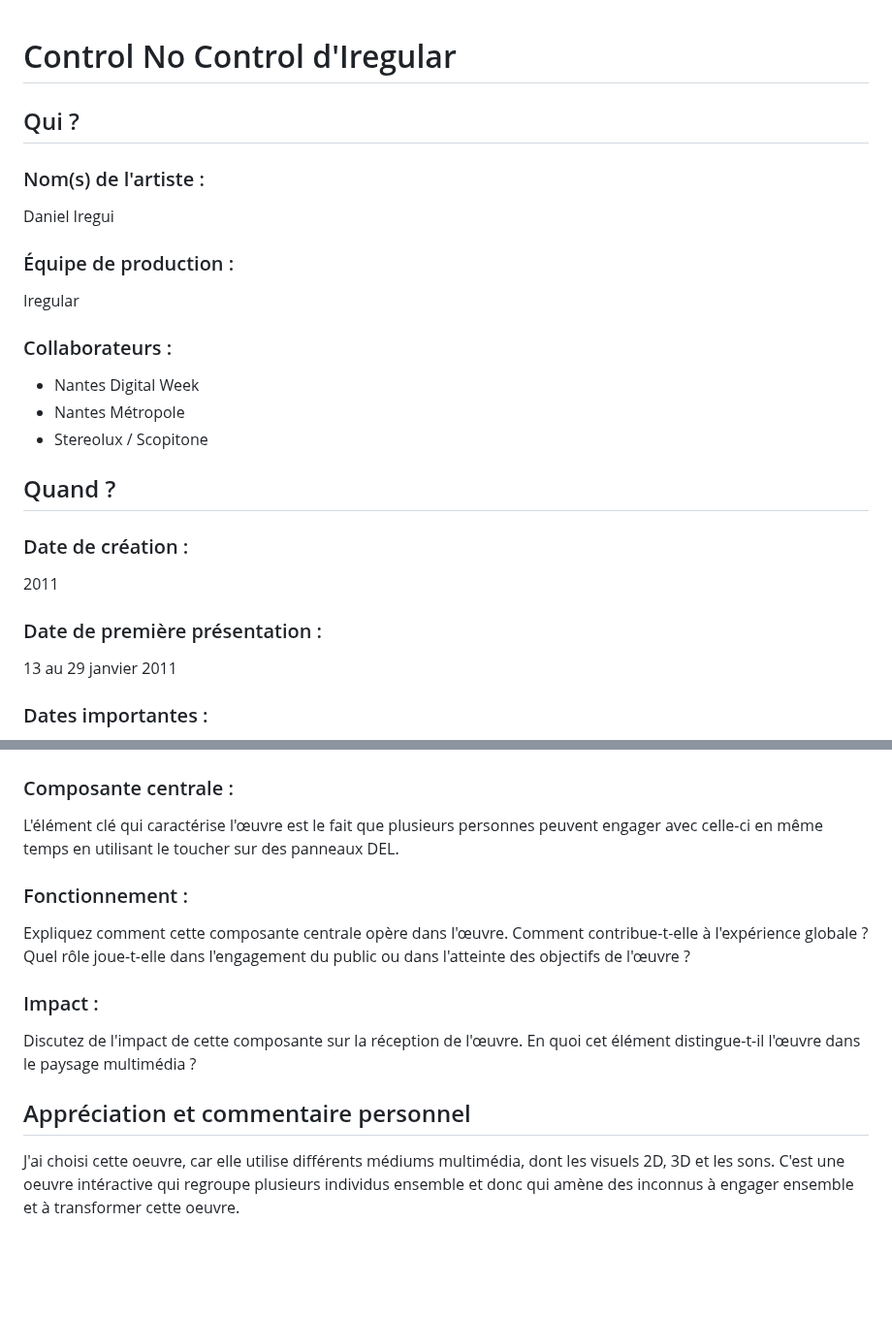
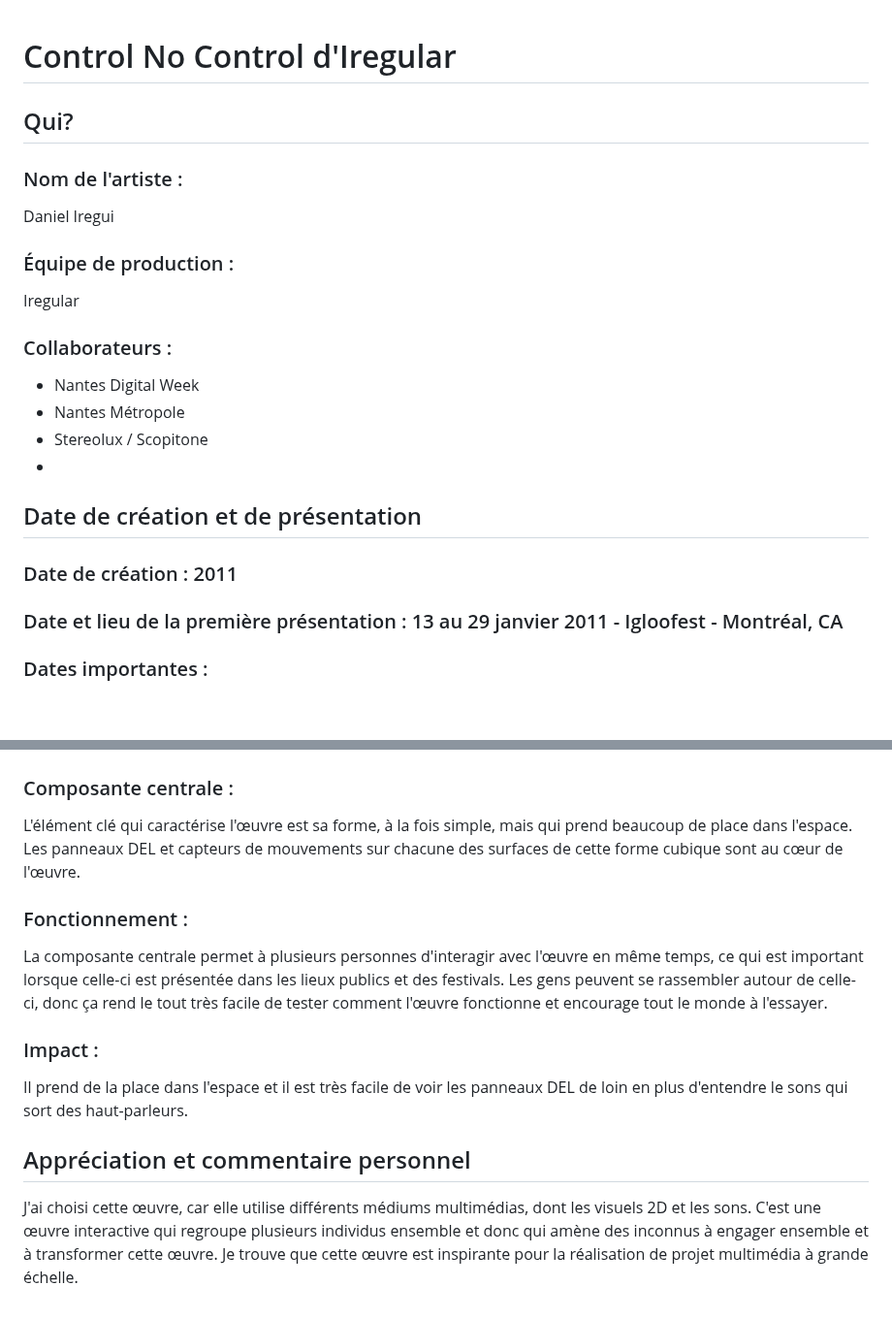
Before and after one commit to DelphineG-Projets/presentation, a Markdown page: README.md, 2 parts joined by grey strips. Shown at 97% size. Drawn GitHub-style; blank space fills up the shorter version.

```diff
--- a/README.md
+++ b/README.md
@@ -1,21 +1,26 @@
+
 # Control No Control d'Iregular
 
+## Qui?
 
-## Qui ?
-### Nom(s) de l'artiste :
+### Nom de l'artiste :
+
 Daniel Iregui
+
 ### Équipe de production :
+
 Iregular
+
 ### Collaborateurs :
 - Nantes Digital Week
 - Nantes Métropole
 - Stereolux / Scopitone
+-
+## Date de création et de présentation
+### Date de création : 2011
 
-## Quand ?
-### Date de création :
-2011
-### Date de première présentation :
-13 au 29 janvier 2011
+### Date et lieu de la première présentation : 13 au 29 janvier 2011 - Igloofest - Montréal, CA
+
 ### Dates importantes :
 - 2015 - International Festival of Lights - Guangzhou, Chi
 - 2016 - Taikoo Li Festival in the Framework of the Design Beijing Week - Beijing, Chi
@@ -88,9 +97,15 @@ Fournissez des détails sur la manière dont l'œuvre a été développée. Cela
 ### Composante centrale :
-L'élément clé qui caractérise l'œuvre est le fait que plusieurs personnes peuvent engager avec celle-ci en même temps en utilisant le toucher sur des panneaux DEL.
+
+L'élément clé qui caractérise l'œuvre est sa forme, à la fois simple, mais qui prend beaucoup de place dans l'espace. Les panneaux DEL et capteurs de mouvements sur chacune des surfaces de cette forme cubique sont au cœur de l'œuvre.
+
 ### Fonctionnement :
-Expliquez comment cette composante centrale opère dans l'œuvre. Comment contribue-t-elle à l'expérience globale ? Quel rôle joue-t-elle dans l'engagement du public ou dans l'atteinte des objectifs de l'œuvre ?
+
+La composante centrale permet à plusieurs personnes d'interagir avec l'œuvre en même temps, ce qui est important lorsque celle-ci est présentée dans les lieux publics et des festivals. Les gens peuvent se rassembler autour de celle-ci, donc ça rend le tout très facile de tester comment l'œuvre fonctionne et encourage tout le monde à l'essayer.
+
+
 ### Impact :
-Discutez de l'impact de cette composante sur la réception de l'œuvre. En quoi cet élément distingue-t-il l'œuvre dans le paysage multimédia ?
+Il prend de la place dans l'espace et il est très facile de voir les panneaux DEL de loin en plus d'entendre le sons qui sort des haut-parleurs.
 
 ## Appréciation et commentaire personnel
-J'ai choisi cette oeuvre, car elle utilise différents médiums multimédia, dont les visuels 2D, 3D et les sons. C'est une oeuvre intéractive qui regroupe plusieurs individus ensemble et donc qui amène des inconnus à engager ensemble et à transformer cette oeuvre.
+
+J'ai choisi cette œuvre, car elle utilise différents médiums multimédias, dont les visuels 2D et les sons. C'est une œuvre interactive qui regroupe plusieurs individus ensemble et donc qui amène des inconnus à engager ensemble et à transformer cette œuvre. Je trouve que cette œuvre est inspirante pour la réalisation de projet multimédia à grande échelle.
```
Also changed, not shown: other parts of README.md (+34 -30 lines).
